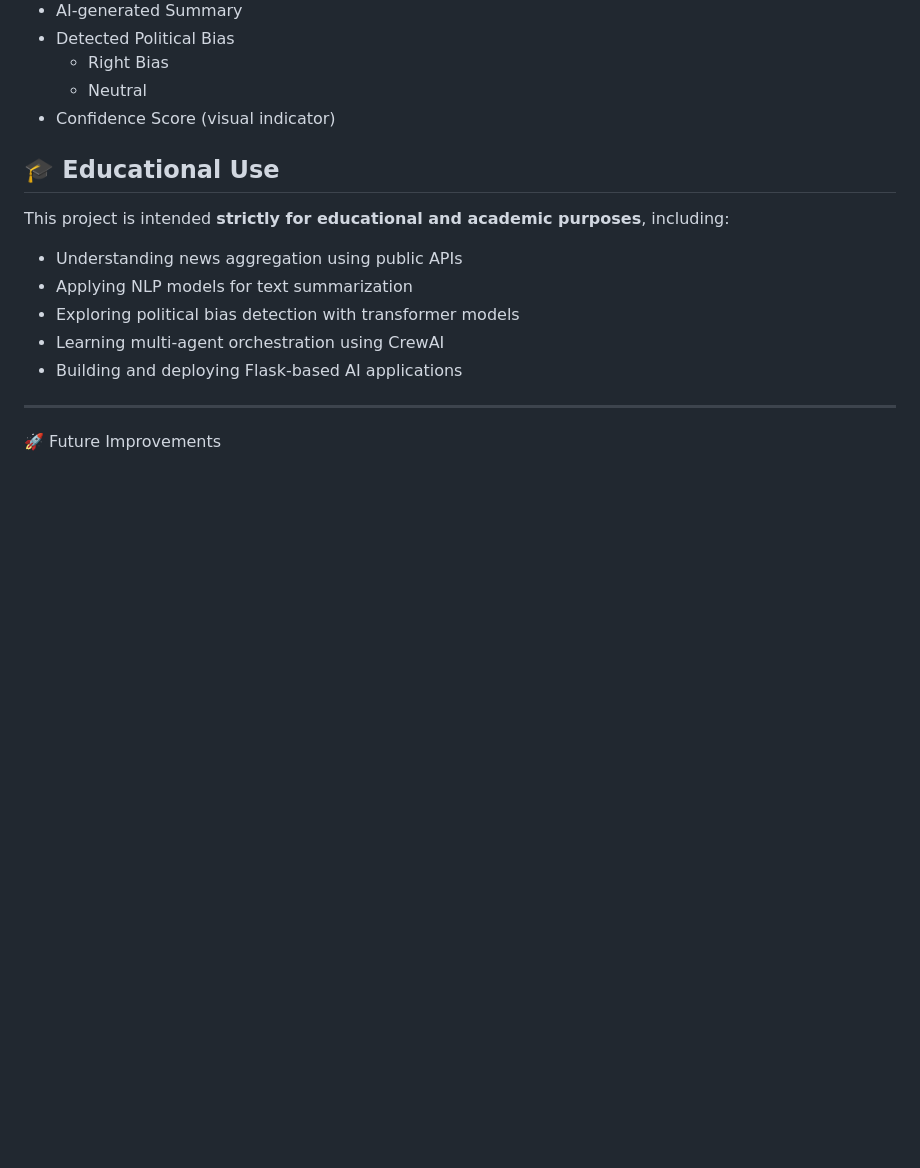
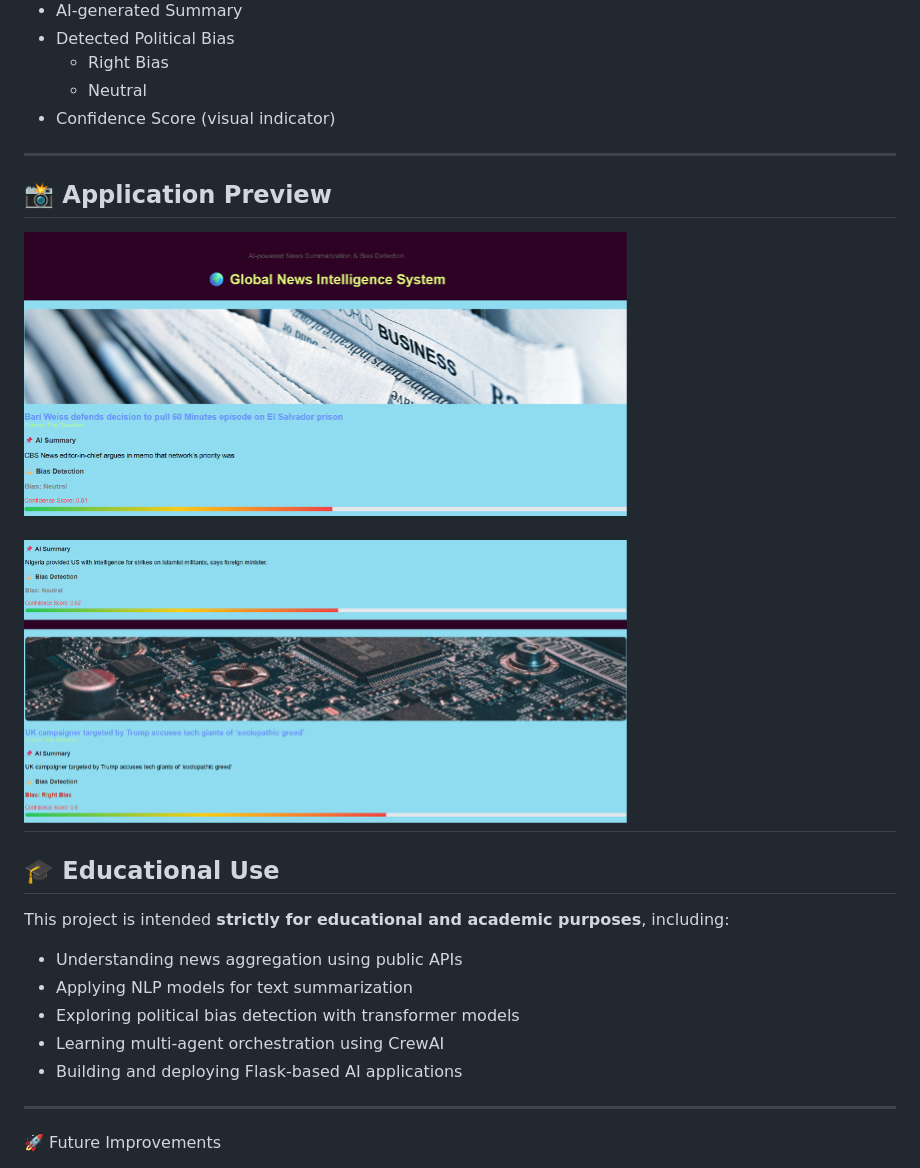
Before and after one commit to meghanshimathur/news-aggregator-bias-detection, a Markdown page: README.md, the part around the change. Rendered like a GitHub page; blank space fills up the shorter version.

```diff
--- a/README.md
+++ b/README.md
@@ -114,6 +114,13 @@ For each news article, the system displays:
   - Right Bias
   - Neutral
 - Confidence Score (visual indicator)
+---
+## 📸 Application Preview
+
+![Result 1](assets/result1.png)
+
+![Result 2](assets/result2.png)
+---
 
 ## 🎓 Educational Use
 
```
